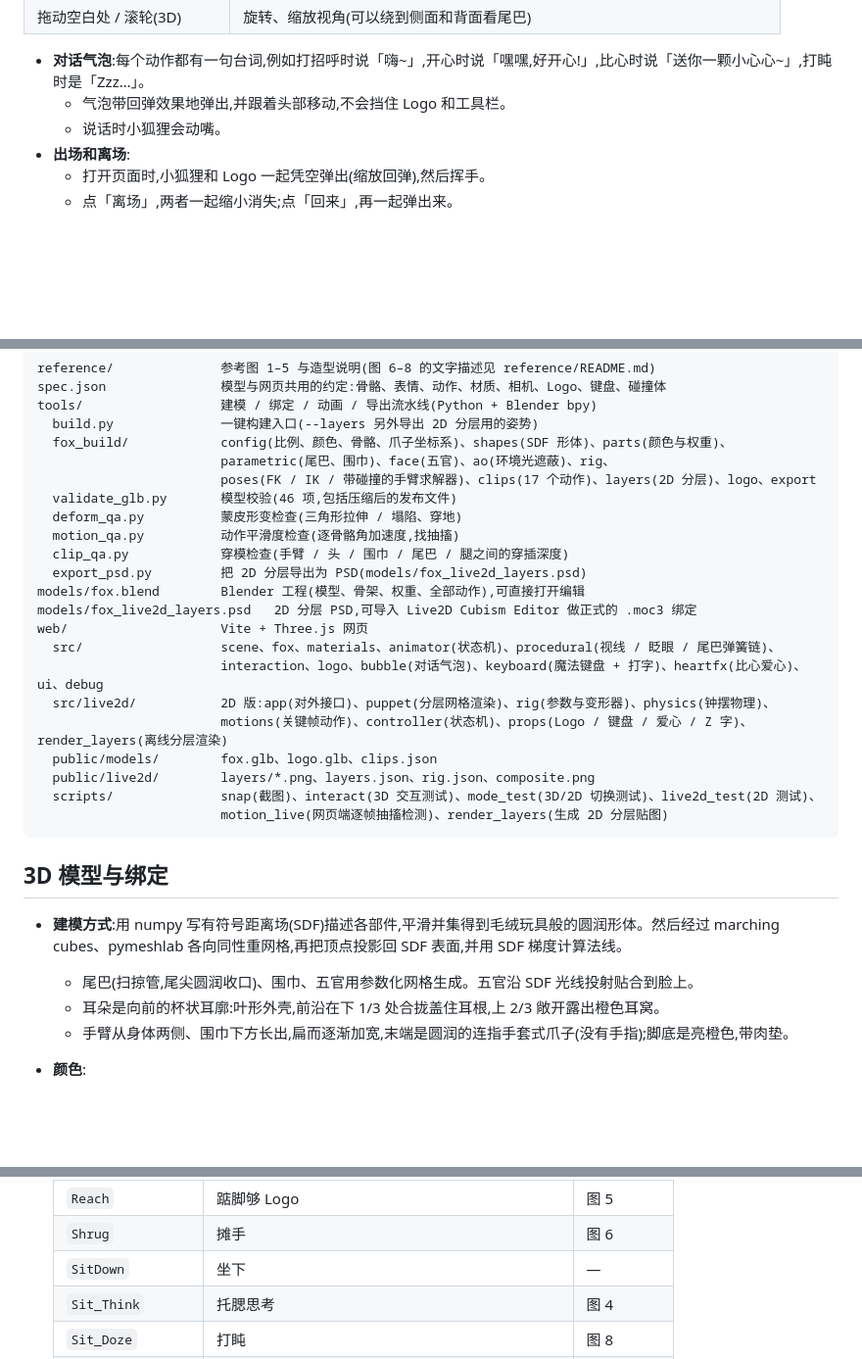
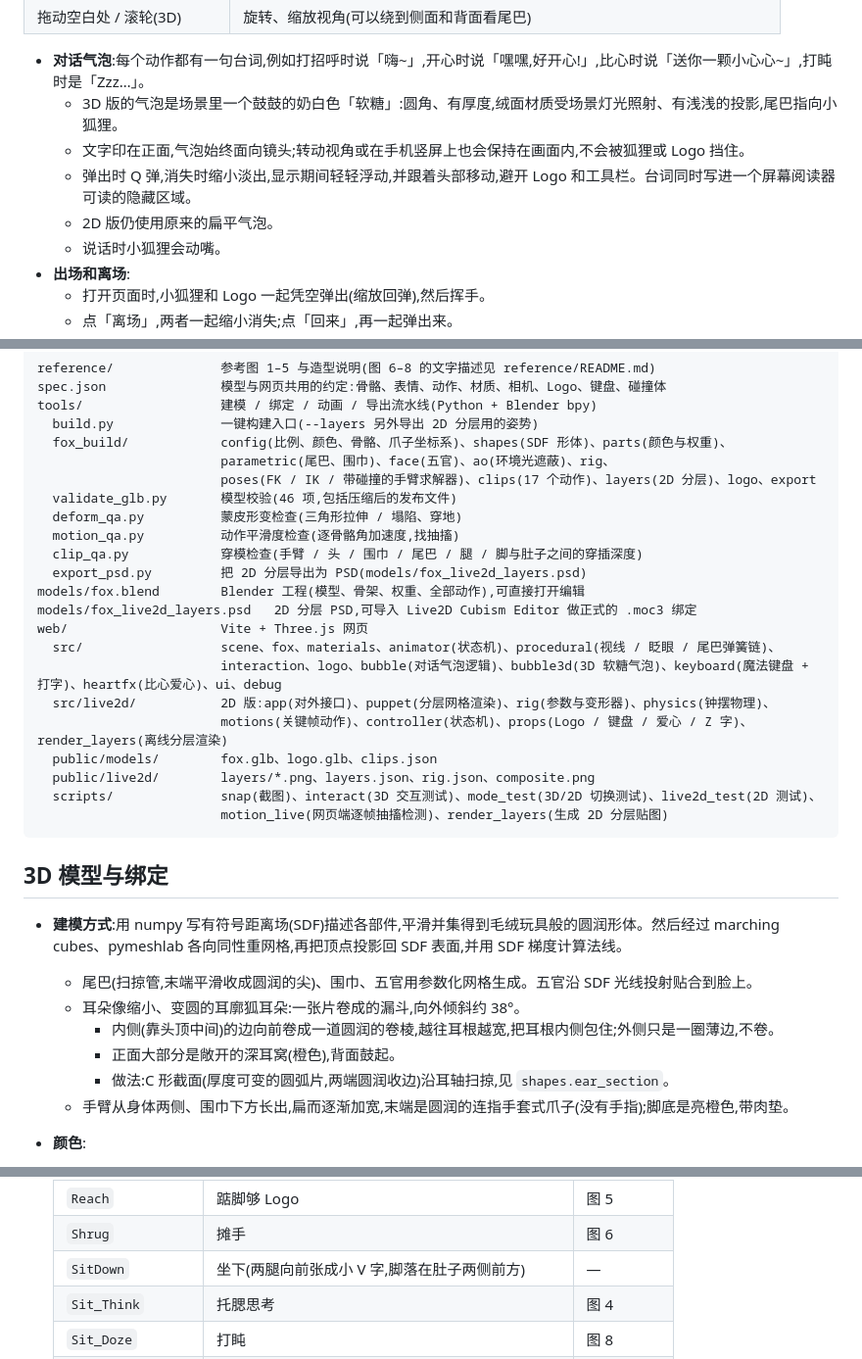
Before and after one commit to zrbyhelp/-FOX, a Markdown page: README.md, 3 parts joined by grey strips. Shown at 98% size. Rendered like a GitHub page; blank space fills up the shorter version.

Commit message:
README: rolled fennec-style ears, V-shaped sit, smooth tail tip, 3D puffy speech bubble, feet-vs-body clip check
Co-Authored-By: Claude Opus 5.5 <noreply@anthropic.com>
Claude-Session: https://claude.ai/code/session_01AYp7rJTeXJQ4nHEXpAzJ2S

```diff
--- a/README.md
+++ b/README.md
@@ -58,7 +58,10 @@ npm run build        # 生成静态站点到 web/dist(index.html + live2d.html),
 | 拖动空白处 / 滚轮(3D) | 旋转、缩放视角(可以绕到侧面和背面看尾巴) |
 
 - **对话气泡**:每个动作都有一句台词,例如打招呼时说「嗨~」,开心时说「嘿嘿,好开心!」,比心时说「送你一颗小心心~」,打盹时是「Zzz…」。
-  - 气泡带回弹效果地弹出,并跟着头部移动,不会挡住 Logo 和工具栏。
+  - 3D 版的气泡是场景里一个鼓鼓的奶白色「软糖」:圆角、有厚度,绒面材质受场景灯光照射、有浅浅的投影,尾巴指向小狐狸。
+  - 文字印在正面,气泡始终面向镜头;转动视角或在手机竖屏上也会保持在画面内,不会被狐狸或 Logo 挡住。
+  - 弹出时 Q 弹,消失时缩小淡出,显示期间轻轻浮动,并跟着头部移动,避开 Logo 和工具栏。台词同时写进一个屏幕阅读器可读的隐藏区域。
+  - 2D 版仍使用原来的扁平气泡。
   - 说话时小狐狸会动嘴。
 - **出场和离场**:
   - 打开页面时,小狐狸和 Logo 一起凭空弹出(缩放回弹),然后挥手。
@@ -93,13 +96,13 @@ tools/                  建模 / 绑定 / 动画 / 导出流水线(Python + Blen
   validate_glb.py       模型校验(46 项,包括压缩后的发布文件)
   deform_qa.py          蒙皮形变检查(三角形拉伸 / 塌陷、穿地)
   motion_qa.py          动作平滑度检查(逐骨骼角加速度,找抽搐)
-  clip_qa.py            穿模检查(手臂 / 头 / 围巾 / 尾巴 / 腿之间的穿插深度)
+  clip_qa.py            穿模检查(手臂 / 头 / 围巾 / 尾巴 / 腿 / 脚与肚子之间的穿插深度)
   export_psd.py         把 2D 分层导出为 PSD(models/fox_live2d_layers.psd)
 models/fox.blend        Blender 工程(模型、骨架、权重、全部动作),可直接打开编辑
 models/fox_live2d_layers.psd   2D 分层 PSD,可导入 Live2D Cubism Editor 做正式的 .moc3 绑定
 web/                    Vite + Three.js 网页
   src/                  scene、fox、materials、animator(状态机)、procedural(视线 / 眨眼 / 尾巴弹簧链)、
-                        interaction、logo、bubble(对话气泡)、keyboard(魔法键盘 + 打字)、heartfx(比心爱心)、ui、debug
+                        interaction、logo、bubble(对话气泡逻辑)、bubble3d(3D 软糖气泡)、keyboard(魔法键盘 + 打字)、heartfx(比心爱心)、ui、debug
   src/live2d/           2D 版:app(对外接口)、puppet(分层网格渲染)、rig(参数与变形器)、physics(钟摆物理)、
                         motions(关键帧动作)、controller(状态机)、props(Logo / 键盘 / 爱心 / Z 字)、render_layers(离线分层渲染)
   public/models/        fox.glb、logo.glb、clips.json
@@ -111,8 +114,11 @@ web/                    Vite + Three.js 网页
 ## 3D 模型与绑定
 
 - **建模方式**:用 numpy 写有符号距离场(SDF)描述各部件,平滑并集得到毛绒玩具般的圆润形体。然后经过 marching cubes、pymeshlab 各向同性重网格,再把顶点投影回 SDF 表面,并用 SDF 梯度计算法线。
-  - 尾巴(扫掠管,尾尖圆润收口)、围巾、五官用参数化网格生成。五官沿 SDF 光线投射贴合到脸上。
-  - 耳朵是向前的杯状耳廓:叶形外壳,前沿在下 1/3 处合拢盖住耳根,上 2/3 敞开露出橙色耳窝。
+  - 尾巴(扫掠管,末端平滑收成圆润的尖)、围巾、五官用参数化网格生成。五官沿 SDF 光线投射贴合到脸上。
+  - 耳朵像缩小、变圆的耳廓狐耳朵:一张片卷成的漏斗,向外倾斜约 38°。
+    - 内侧(靠头顶中间)的边向前卷成一道圆润的卷棱,越往耳根越宽,把耳根内侧包住;外侧只是一圈薄边,不卷。
+    - 正面大部分是敞开的深耳窝(橙色),背面鼓起。
+    - 做法:C 形截面(厚度可变的圆弧片,两端圆润收边)沿耳轴扫掠,见 `shapes.ear_section`。
   - 手臂从身体两侧、围巾下方长出,扁而逐渐加宽,末端是圆润的连指手套式爪子(没有手指);脚底是亮橙色,带肉垫。
 - **颜色**:
   - 奶油白、白色面罩、腮红,以及爪、脚、内耳、尾尖的橙色渐变,都烘焙在顶点色里。
@@ -142,7 +148,7 @@ web/                    Vite + Three.js 网页
   | `Present` | 手心朝上指向 Logo | 图 3 |
   | `Reach` | 踮脚够 Logo | 图 5 |
   | `Shrug` | 摊手 | 图 6 |
-  | `SitDown` | 坐下 | — |
+  | `SitDown` | 坐下(两腿向前张成小 V 字,脚落在肚子两侧前方) | — |
   | `Sit_Think` | 托腮思考 | 图 4 |
   | `Sit_Doze` | 打盹 | 图 8 |
   | `StandUp` | 起身 | — |
```
